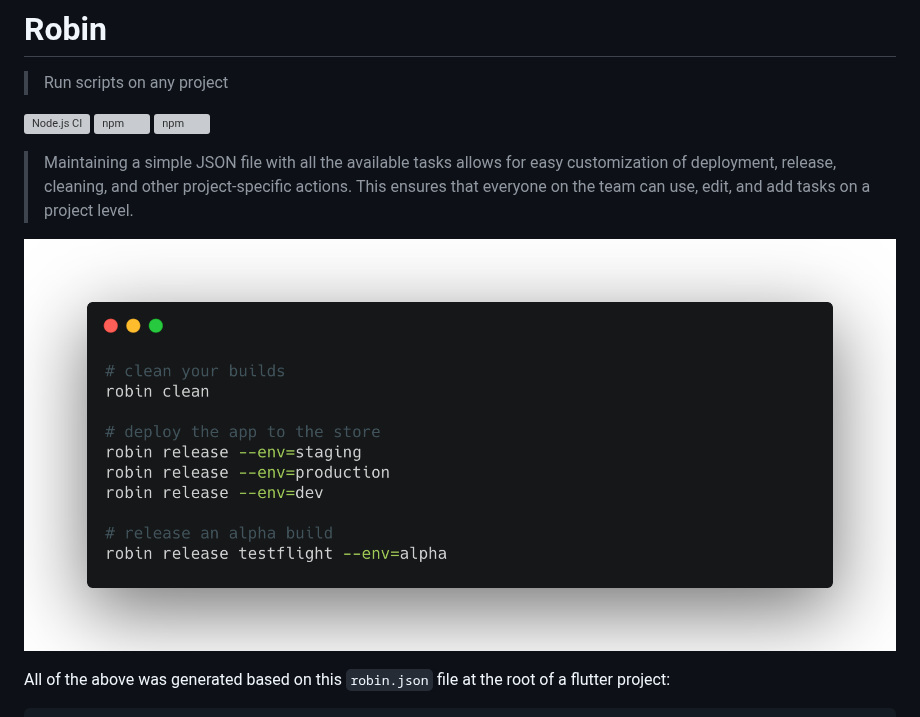
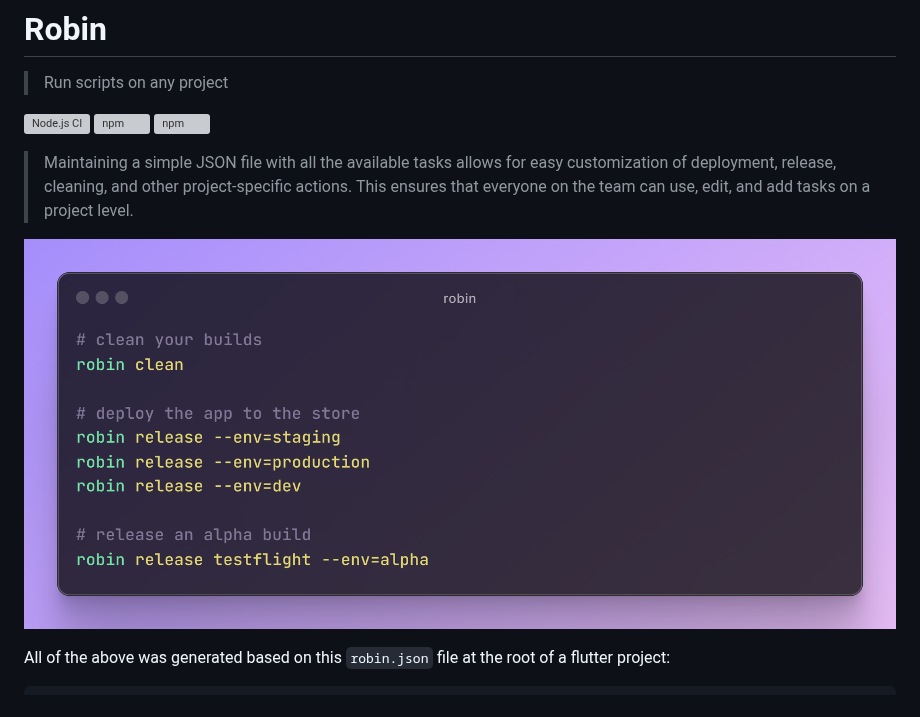
Before and after one commit to cesarferreira/robin, a Markdown page: README.md, the part around the change. Rendered like a GitHub page; pictures changed too: media/terminal_ss4.png (added); grey boxes are pictures that could not be loaded.

```diff
--- a/README.md
+++ b/README.md
@@ -11,7 +11,7 @@
 > Maintaining a simple JSON file with all the available tasks allows for easy customization of deployment, release, cleaning, and other project-specific actions. This ensures that everyone on the team can use, edit, and add tasks on a project level.
 
 <p align="center">
-  <img src="media/terminal_ss.png" width="100%" />
+  <img src="media/terminal_ss4.png" width="100%" />
 </p>
 
 All of the above was generated based on this `robin.json`
```
Also changed, not shown: media/terminal_ss3.png (added), 3 other files.
